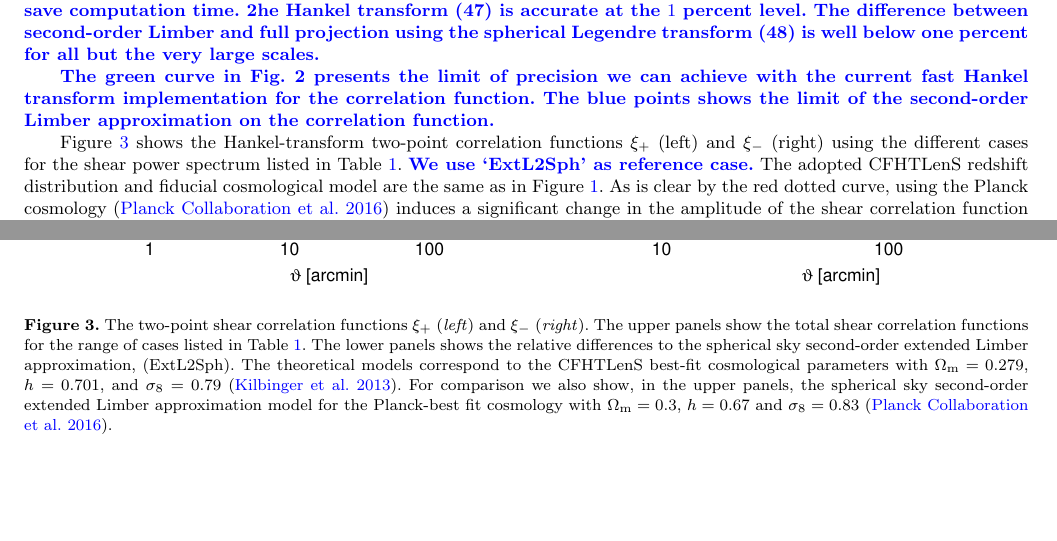
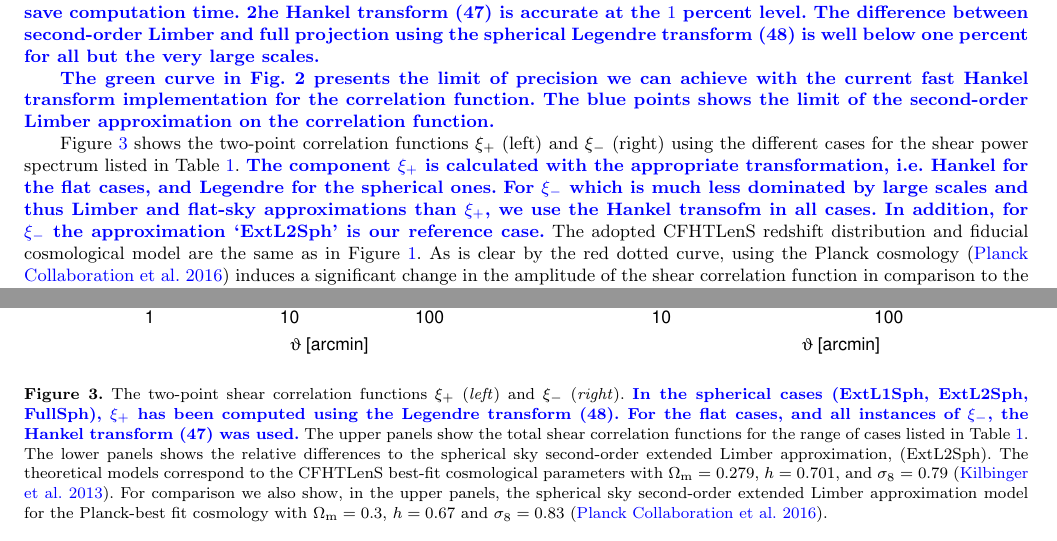
Before and after one commit to cheymans/Limber_Comment, a LaTeX paper (limber2.tex): two parts of pages 9 and 11 of 16, joined at a grey line, cut so that both start at the same text, the shorter picture padded with empty space. Compiled offline with pdfLaTeX; a LaTeX package or settings file that is missing is left out.

Commit message:
Included Ludo's Legendre trafos for all spherical xi_+ cases; figures changed

```diff
--- a/limber2.tex
+++ b/limber2.tex
@@ -1100,14 +1102,19 @@ precision we can achieve with the current fast Hankel transform implementation
 for the correlation function. The blue points shows the limit of the
 second-order Limber approximation on the correlation function.}
 
-Figure~\ref{fig:xi_pm} shows the Hankel-transform two-point correlation
-functions $\xi_+$ (left) and $\xi_-$ (right) using the different cases for the
-shear power spectrum listed in Table~\ref{tab:cases}. \mk{We use `ExtL2Sph' as
-reference case.} The adopted CFHTLenS redshift distribution and fiducial
-cosmological model are the same as in Figure~\ref{fig:Cl_cases}. As is clear by
-the red dotted curve, using the Planck cosmology \citep{2015arXiv150201589P}
-induces a significant change in the amplitude of the shear correlation function
-in comparison to the different projection methods.
+Figure~\ref{fig:xi_pm} shows the two-point correlation functions $\xi_+$ (left)
+and $\xi_-$ (right) using the different cases for the shear power spectrum
+listed in Table~\ref{tab:cases}. \mk{The component $\xi_+$ is calculated with
+the appropriate transformation, i.e.~Hankel for the flat cases, and Legendre
+for the spherical ones.} \mk{For $\xi_-$ which is much less dominated by large
+scales and thus Limber and flat-sky approximations than $\xi_+$, we use the
+Hankel transofm in all cases. In addition, for $\xi_-$ the approximation
+`ExtL2Sph' is our reference case.} The adopted CFHTLenS redshift distribution
+and fiducial cosmological model are the same as in Figure~\ref{fig:Cl_cases}.
+As is clear by the red dotted curve, using the Planck cosmology
+\citep{2015arXiv150201589P} induces a significant change in the amplitude of
+the shear correlation function in comparison to the different projection
+methods.
 
 \begin{figure}
 
@@ -1149,7 +1156,11 @@ with Legendre transform (blue squares).}
     }
   \end{center}
 
-  \caption{The two-point shear correlation functions $\xi_+$ (\emph{left}) and $\xi_-$ (\emph{right}).  The upper panels
+  \caption{The two-point shear correlation functions $\xi_+$ (\emph{left}) and $\xi_-$ (\emph{right}).
+  \mk{In the spherical cases (ExtL1Sph, ExtL2Sph, FullSph), $\xi_+$ has been computed using the Legendre
+  transform (\ref{eq:xi_Legendre}). For the flat cases, and all instances of $\xi_-$, the Hankel transform
+  (\ref{eqn:xiGG}) was used.}
+  The upper panels
   show the total shear correlation functions for the range of cases listed in Table~\ref{tab:cases}.
     The lower panels shows the relative differences to the spherical sky second-order extended Limber approximation, (ExtL2Sph).
      The theoretical models correspond to the CFHTLenS best-fit cosmological parameters with
```
Also changed, not shown: figures/xi_m_delta.pdf, figures/xi_p_comp.pdf, figures/xi_p_delta.pdf, limber2.tex (12 more changed lines).
